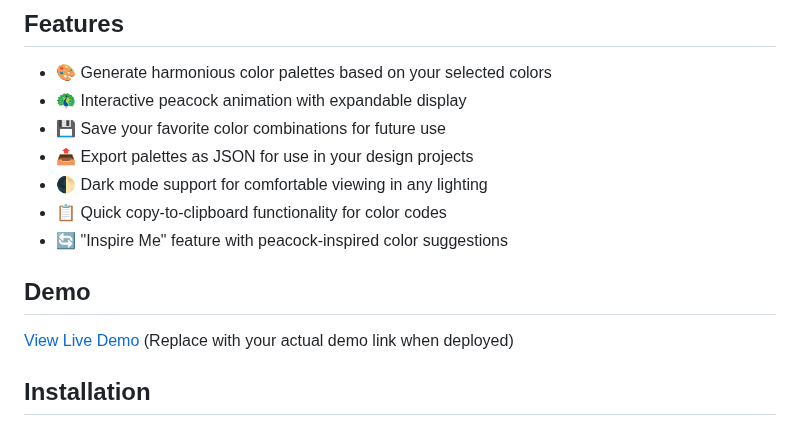
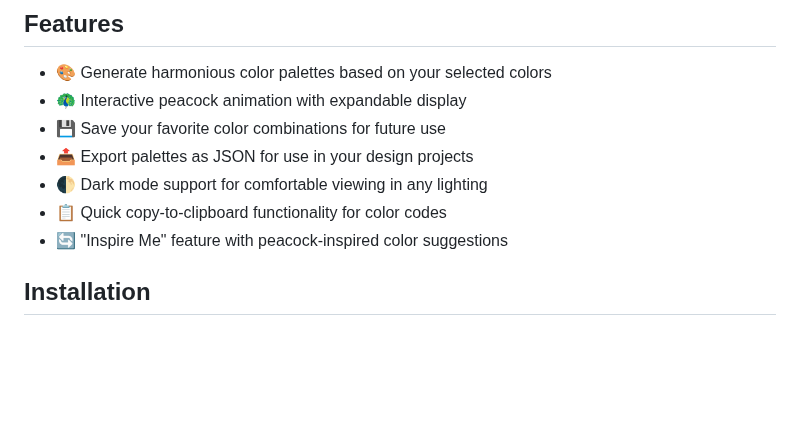
Before and after one commit to atharvtamboli/Peacock-Palette, a Markdown page: README.md, the part around one of its changes. Drawn GitHub-style; blank space fills up the shorter version.

```diff
--- a/README.md
+++ b/README.md
@@ -13,10 +12,6 @@ A beautiful and intuitive color palette generator inspired by the vibrant colors
 - 🌓 Dark mode support for comfortable viewing in any lighting
 - 📋 Quick copy-to-clipboard functionality for color codes
 - 🔄 "Inspire Me" feature with peacock-inspired color suggestions
-
-## Demo
-
-[View Live Demo](https://yourwebsite.com/peacock-palette) (Replace with your actual demo link when deployed)
 
 ## Installation
 
```
Also changed, not shown: other parts of README.md (+0 -1 lines).
